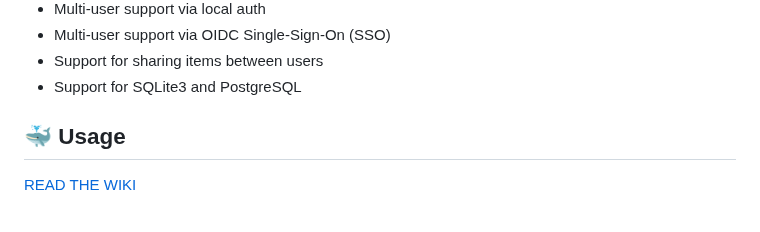
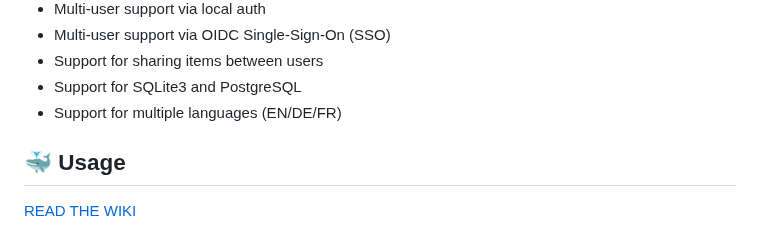
Before and after one commit to l4rm4nd/VoucherVault, a Markdown page: README.md, the part around the change. Drawn GitHub-style.

Commit message:
docs: Update README.md

```diff
--- a/README.md
+++ b/README.md
@@ -29,6 +29,7 @@
 - Multi-user support via OIDC Single-Sign-On (SSO)
 - Support for sharing items between users
 - Support for SQLite3 and PostgreSQL
+- Support for multiple languages (EN/DE/FR)
 
 ## 🐳 Usage
 
```
